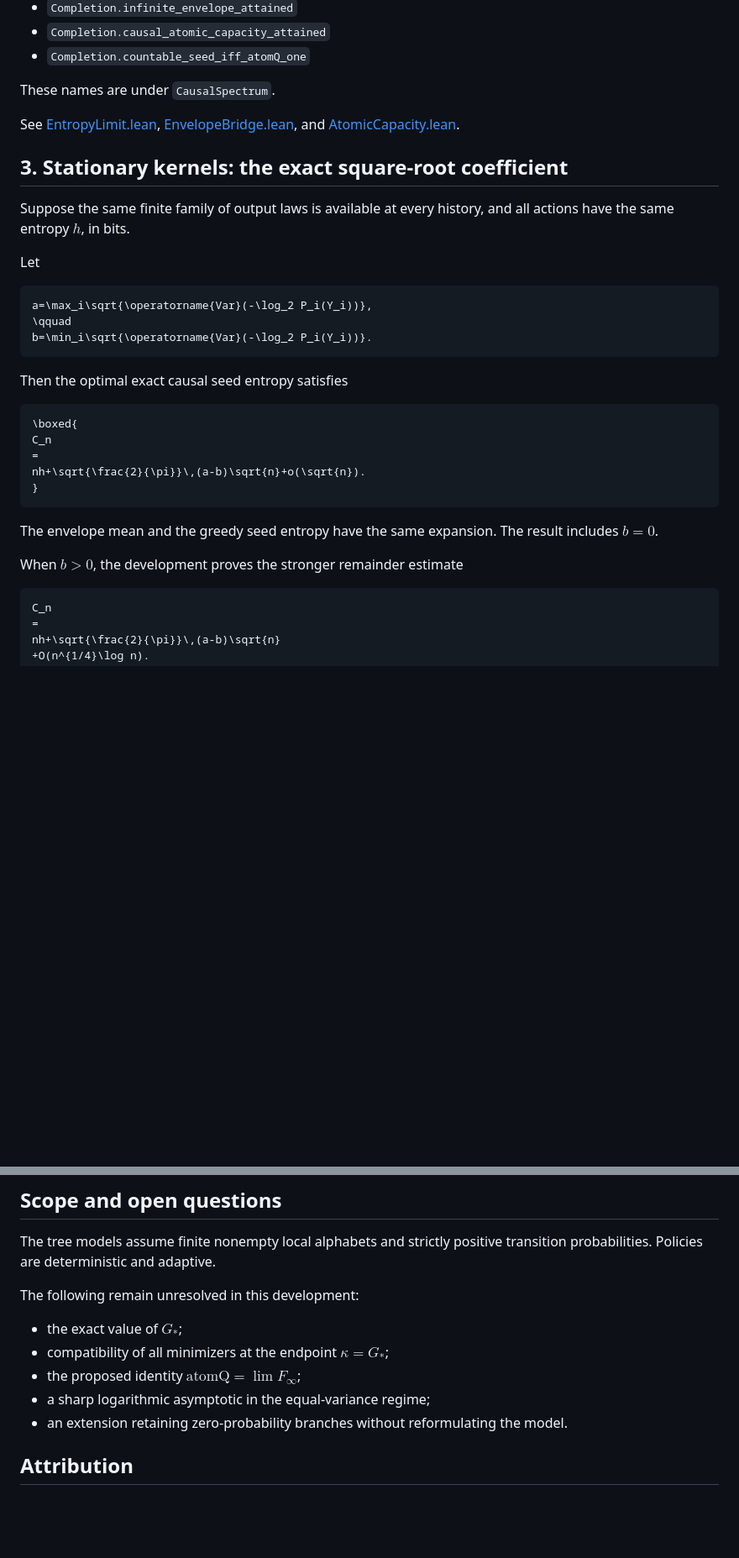
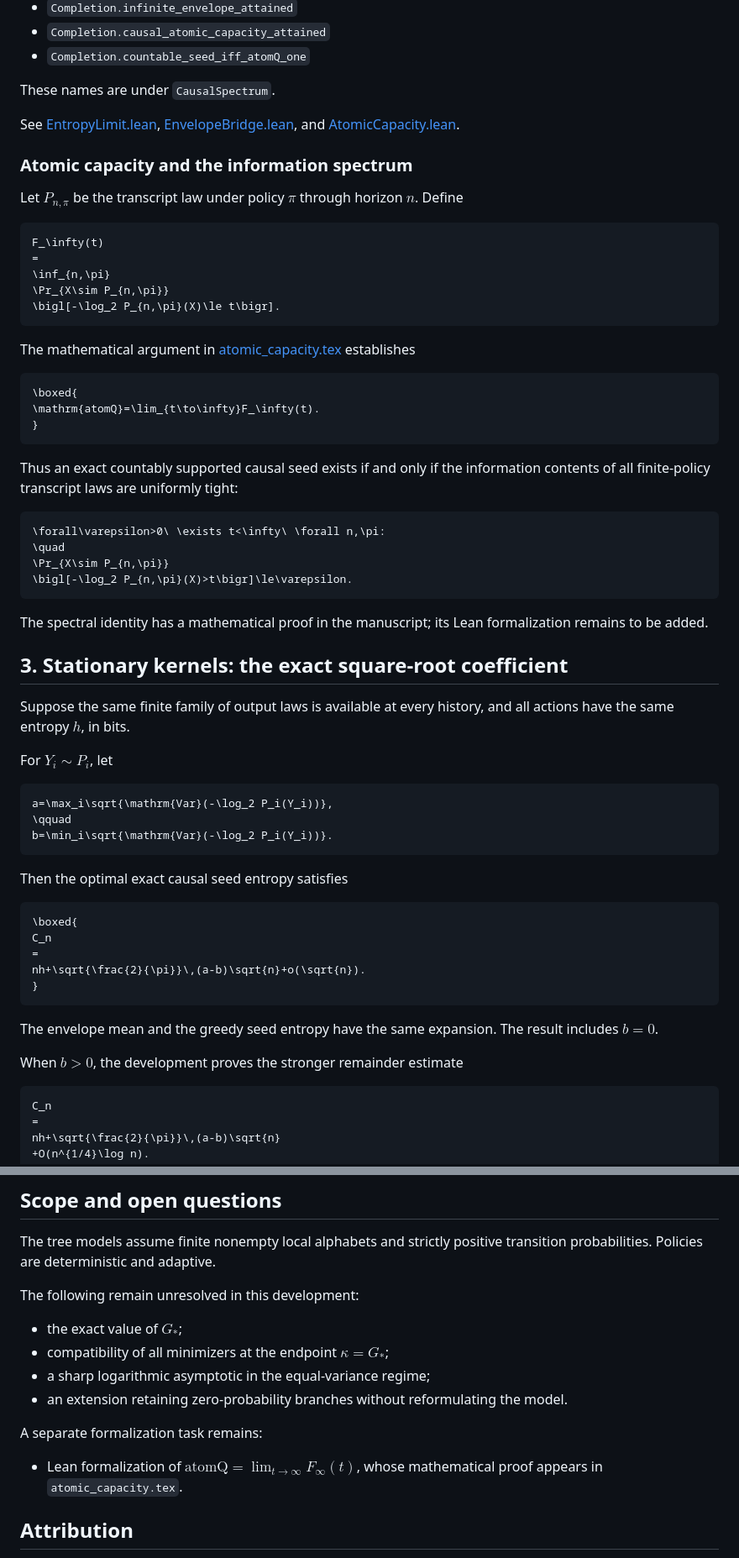
Before and after one commit to jendamikulik/finite-Shannon-theorem, a Markdown page: README.md, 2 parts joined by grey strips. Shown at 84% size. Rendered like a GitHub page; blank space fills up the shorter version.

````diff
--- a/README.md
+++ b/README.md
@@ -114,17 +114,53 @@ See [EntropyLimit.lean](CausalSeed/EntropyLimit.lean),
 [EnvelopeBridge.lean](CausalSeed/EnvelopeBridge.lean), and
 [AtomicCapacity.lean](CausalSeed/AtomicCapacity.lean).
 
+### Atomic capacity and the information spectrum
+
+Let $P_{n,\pi}$ be the transcript law under policy $\pi$ through horizon $n$.
+Define
+
+```math
+F_\infty(t)
+=
+\inf_{n,\pi}
+\Pr_{X\sim P_{n,\pi}}
+\bigl[-\log_2 P_{n,\pi}(X)\le t\bigr].
+```
+
+The mathematical argument in [atomic_capacity.tex](atomic_capacity.tex)
+establishes
+
+```math
+\boxed{
+\mathrm{atomQ}=\lim_{t\to\infty}F_\infty(t).
+}
+```
+
+Thus an exact countably supported causal seed exists if and only if the
+information contents of all finite-policy transcript laws are uniformly
+tight:
+
+```math
+\forall\varepsilon>0\ \exists t<\infty\ \forall n,\pi:
+\quad
+\Pr_{X\sim P_{n,\pi}}
+\bigl[-\log_2 P_{n,\pi}(X)>t\bigr]\le\varepsilon.
+```
+
+The spectral identity has a mathematical proof in the manuscript;
+its Lean formalization remains to be added.
+
 ## 3. Stationary kernels: the exact square-root coefficient
 
 Suppose the same finite family of output laws is available at every history,
-and all actions have the same entropy $`h`$, in bits.
+and all actions have the same entropy $h$, in bits.
 
-Let
+For $Y_i\sim P_i$, let
 
 ```math
-a=\max_i\sqrt{\operatorname{Var}(-\log_2 P_i(Y_i))},
+a=\max_i\sqrt{\mathrm{Var}(-\log_2 P_i(Y_i))},
 \qquad
-b=\min_i\sqrt{\operatorname{Var}(-\log_2 P_i(Y_i))}.
+b=\min_i\sqrt{\mathrm{Var}(-\log_2 P_i(Y_i))}.
 ```
 
 Then the optimal exact causal seed entropy satisfies
@@ -138,9 +174,9 @@ nh+\sqrt{\frac{2}{\pi}}\,(a-b)\sqrt{n}+o(\sqrt{n}).
 ```
 
 The envelope mean and the greedy seed entropy have the same expansion.
-The result includes $`b=0`$.
+The result includes $b=0$.
 
-When $`b>0`$, the development proves the stronger remainder estimate
+When $b>0$, the development proves the stronger remainder estimate
 
 ```math
 C_n
@@ -252,12 +295,17 @@ positive transition probabilities. Policies are deterministic and adaptive.
 
 The following remain unresolved in this development:
 
-- the exact value of $`G_*`$;
-- compatibility of all minimizers at the endpoint $`\kappa=G_*`$;
-- the proposed identity $`\mathrm{atomQ}=\lim F_\infty`$;
+- the exact value of $G_*$;
+- compatibility of all minimizers at the endpoint $\kappa=G_*$;
 - a sharp logarithmic asymptotic in the equal-variance regime;
 - an extension retaining zero-probability branches without reformulating
   the model.
+
+A separate formalization task remains:
+
+- Lean formalization of
+  $\mathrm{atomQ}=\lim_{t\to\infty}F_\infty(t)$,
+  whose mathematical proof appears in `atomic_capacity.tex`.
 
 ## Attribution
 
````
Also changed, not shown: other parts of README.md (+21 -14 lines).
